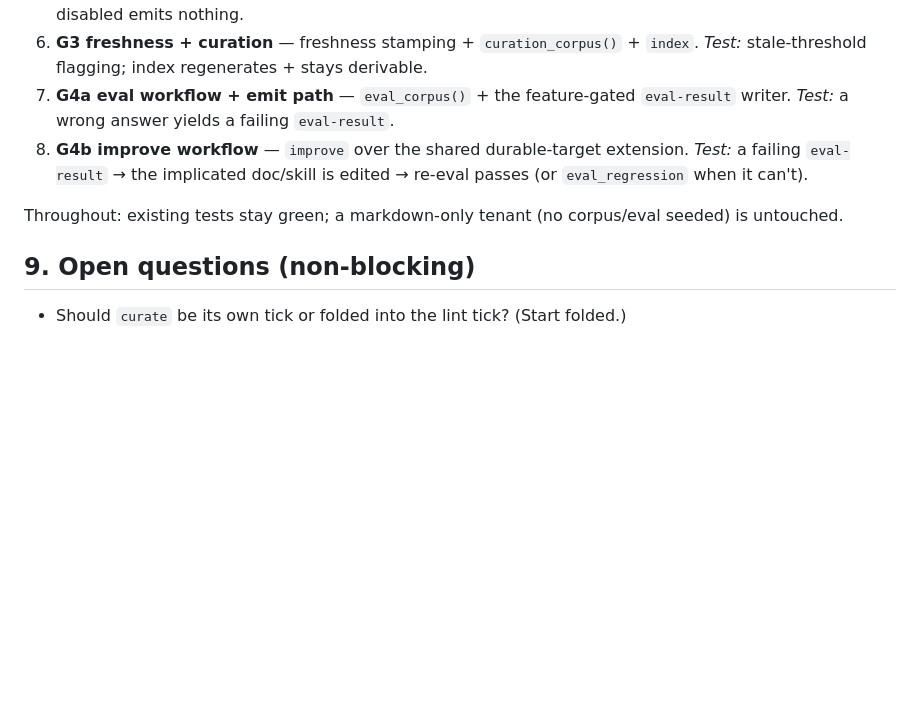
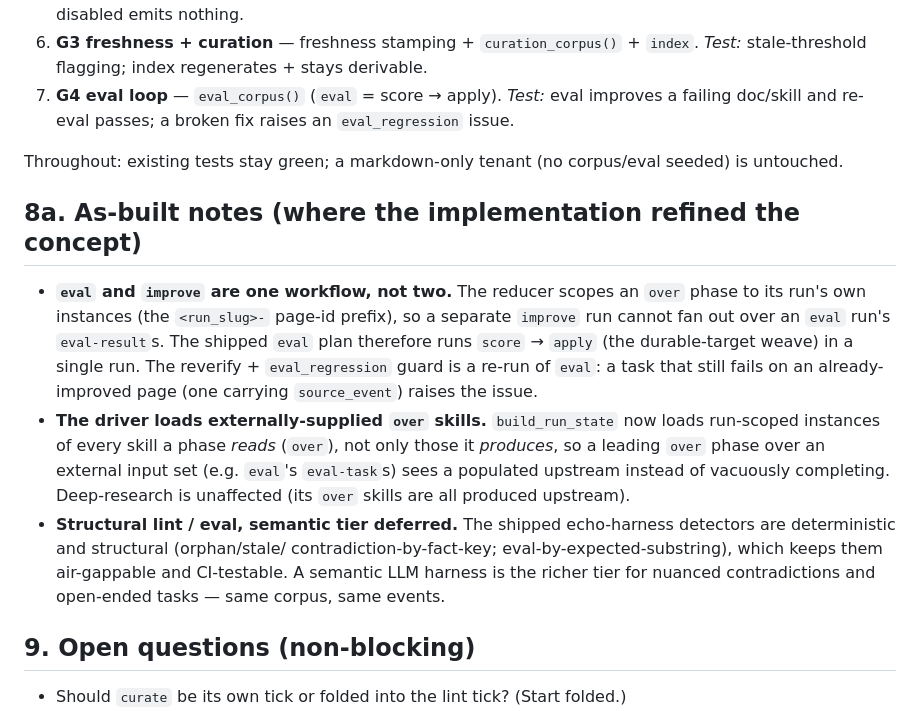
Before and after one commit to DataZooDE/escurel, a Markdown page: docs/contract/compile-first-wiki.md, the part around the change. Rendered like a GitHub page; blank space fills up the shorter version.

Commit message:
docs(contract): reconcile compile-first-wiki concept with as-built G4
Note the two implementation refinements: eval+improve ship as one workflow
(run-prefix scoping precludes cross-run fan-out), and build_run_state now loads
externally-supplied over-skills.

Co-Authored-By: Claude Opus 4.8 <noreply@anthropic.com>

```diff
--- a/docs/contract/compile-first-wiki.md
+++ b/docs/contract/compile-first-wiki.md
@@ -282,14 +282,33 @@ gate (real `EscurelProcess` + real DuckDB + real `/mcp` + `escurel-echo-harness`
    stable (one run/window); interval disabled emits nothing.
 6. **G3 freshness + curation** — freshness stamping + `curation_corpus()` +
    `index`. *Test:* stale-threshold flagging; index regenerates + stays derivable.
-7. **G4a eval workflow + emit path** — `eval_corpus()` + the feature-gated
-   `eval-result` writer. *Test:* a wrong answer yields a failing `eval-result`.
-8. **G4b improve workflow** — `improve` over the shared durable-target
-   extension. *Test:* a failing `eval-result` → the implicated doc/skill is
-   edited → re-eval passes (or `eval_regression` when it can't).
+7. **G4 eval loop** — `eval_corpus()` (`eval` = score → apply). *Test:* eval
+   improves a failing doc/skill and re-eval passes; a broken fix raises an
+   `eval_regression` issue.
 
 Throughout: existing tests stay green; a markdown-only tenant (no corpus/eval
 seeded) is untouched.
+
+## 8a. As-built notes (where the implementation refined the concept)
+
+- **`eval` and `improve` are one workflow, not two.** The reducer scopes an
+  `over` phase to its run's own instances (the `<run_slug>-` page-id prefix), so
+  a separate `improve` run cannot fan out over an `eval` run's `eval-result`s.
+  The shipped `eval` plan therefore runs `score` → `apply` (the durable-target
+  weave) in a single run. The reverify + `eval_regression` guard is a re-run of
+  `eval`: a task that still fails on an already-improved page (one carrying
+  `source_event`) raises the issue.
+- **The driver loads externally-supplied `over` skills.** `build_run_state` now
+  loads run-scoped instances of every skill a phase *reads* (`over`), not only
+  those it *produces*, so a leading `over` phase over an external input set (e.g.
+  `eval`'s `eval-task`s) sees a populated upstream instead of vacuously
+  completing. Deep-research is unaffected (its `over` skills are all produced
+  upstream).
+- **Structural lint / eval, semantic tier deferred.** The shipped
+  echo-harness detectors are deterministic and structural (orphan/stale/
+  contradiction-by-fact-key; eval-by-expected-substring), which keeps them
+  air-gappable and CI-testable. A semantic LLM harness is the richer tier for
+  nuanced contradictions and open-ended tasks — same corpus, same events.
 
 ## 9. Open questions (non-blocking)
 
```
